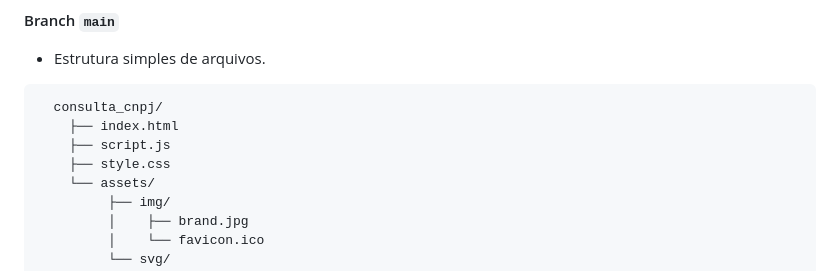
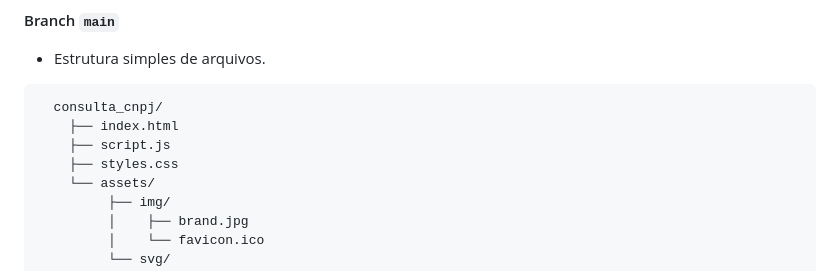
Before and after one commit to Fcaspirro/consulta_cnpj, a Markdown page: README.md, the part around the change. GitHub-like rendering.

```diff
--- a/README.md
+++ b/README.md
@@ -94,7 +94,7 @@ Projeto desenvolvido para consulta de CNPJ utilizando a <a href="https://brasila
   consulta_cnpj/
     ├── index.html
     ├── script.js
-    ├── style.css
+    ├── styles.css
     └── assets/
          ├── img/
          │    ├── brand.jpg
```
